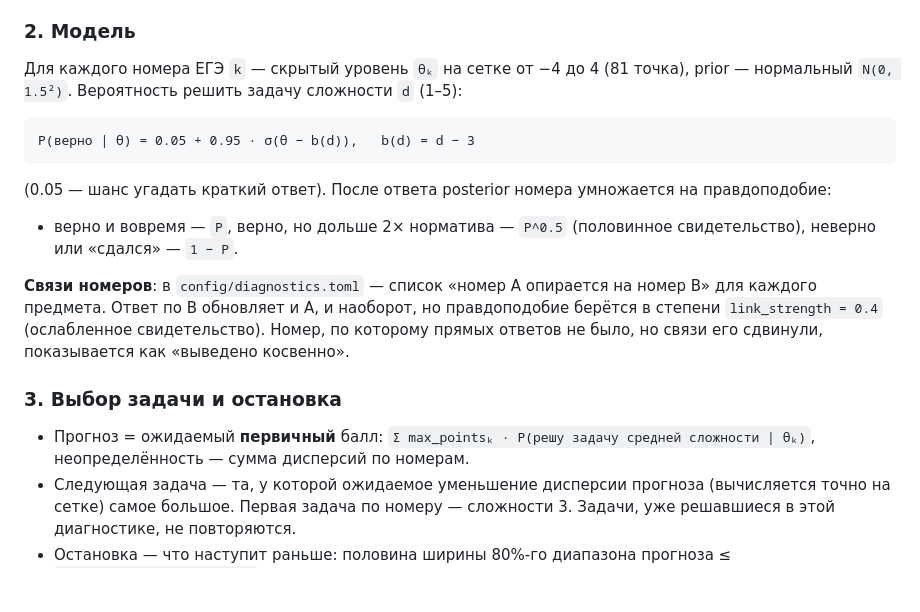
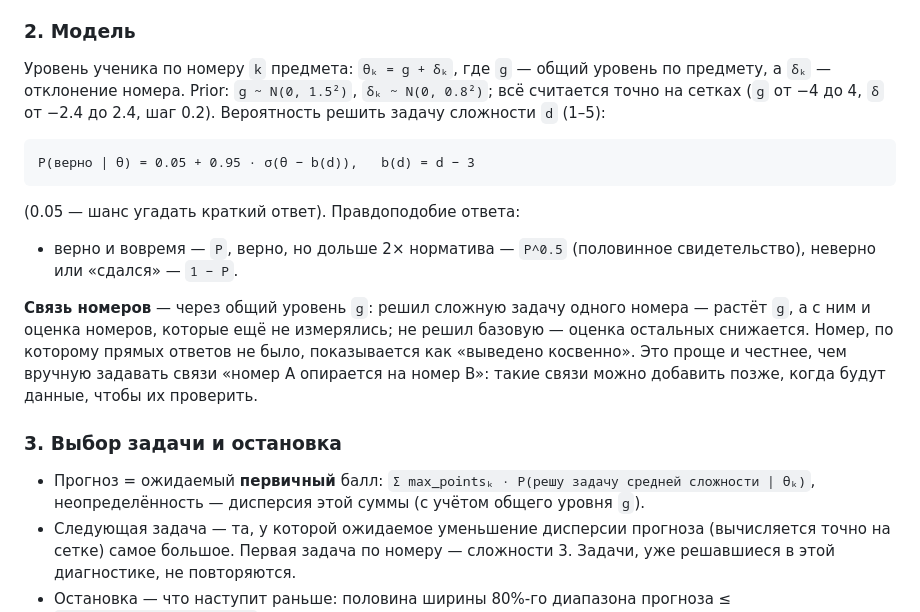
Before and after one commit to rostislavkarasev5-a11y/EGE-TUTOR-2027, a Markdown page: docs/decisions/0016-starter-bank-and-diagnostics.md, the part around the change. Rendered like a GitHub page; blank space fills up the shorter version.

Commit message:
ADR-0016: связь номеров через общий уровень по предмету
Co-Authored-By: Claude Opus 5.5 (1M context) <noreply@anthropic.com>
Claude-Session: https://claude.ai/code/session_01CS3o1fyELBpEkgj48aFMs6

````diff
--- a/docs/decisions/0016-starter-bank-and-diagnostics.md
+++ b/docs/decisions/0016-starter-bank-and-diagnostics.md
@@ -38,26 +38,28 @@
 
 ### 2. Модель
 
-Для каждого номера ЕГЭ `k` — скрытый уровень `θₖ` на сетке от −4 до 4 (81 точка), prior —
-нормальный `N(0, 1.5²)`. Вероятность решить задачу сложности `d` (1–5):
+Уровень ученика по номеру `k` предмета: `θₖ = g + δₖ`, где `g` — общий уровень по предмету, а
+`δₖ` — отклонение номера. Prior: `g ~ N(0, 1.5²)`, `δₖ ~ N(0, 0.8²)`; всё считается точно на
+сетках (`g` от −4 до 4, `δ` от −2.4 до 2.4, шаг 0.2). Вероятность решить задачу сложности `d` (1–5):
 
 ```
 P(верно | θ) = 0.05 + 0.95 · σ(θ − b(d)),   b(d) = d − 3
 ```
 
-(0.05 — шанс угадать краткий ответ). После ответа posterior номера умножается на правдоподобие:
+(0.05 — шанс угадать краткий ответ). Правдоподобие ответа:
 - верно и вовремя — `P`, верно, но дольше 2× норматива — `P^0.5` (половинное свидетельство),
   неверно или «сдался» — `1 − P`.
 
-**Связи номеров**: в `config/diagnostics.toml` — список «номер A опирается на номер B» для каждого
-предмета. Ответ по B обновляет и A, и наоборот, но правдоподобие берётся в степени
-`link_strength = 0.4` (ослабленное свидетельство). Номер, по которому прямых ответов не было, но
-связи его сдвинули, показывается как «выведено косвенно».
+**Связь номеров** — через общий уровень `g`: решил сложную задачу одного номера — растёт `g`, а с
+ним и оценка номеров, которые ещё не измерялись; не решил базовую — оценка остальных снижается.
+Номер, по которому прямых ответов не было, показывается как «выведено косвенно». Это проще и
+честнее, чем вручную задавать связи «номер A опирается на номер B»: такие связи можно добавить
+позже, когда будут данные, чтобы их проверить.
 
 ### 3. Выбор задачи и остановка
 
 - Прогноз = ожидаемый **первичный** балл: `Σ max_pointsₖ · P(решу задачу средней сложности | θₖ)`,
-  неопределённость — сумма дисперсий по номерам.
+  неопределённость — дисперсия этой суммы (с учётом общего уровня `g`).
 - Следующая задача — та, у которой ожидаемое уменьшение дисперсии прогноза (вычисляется точно на
   сетке) самое большое. Первая задача по номеру — сложности 3. Задачи, уже решавшиеся в этой
   диагностике, не повторяются.
````
